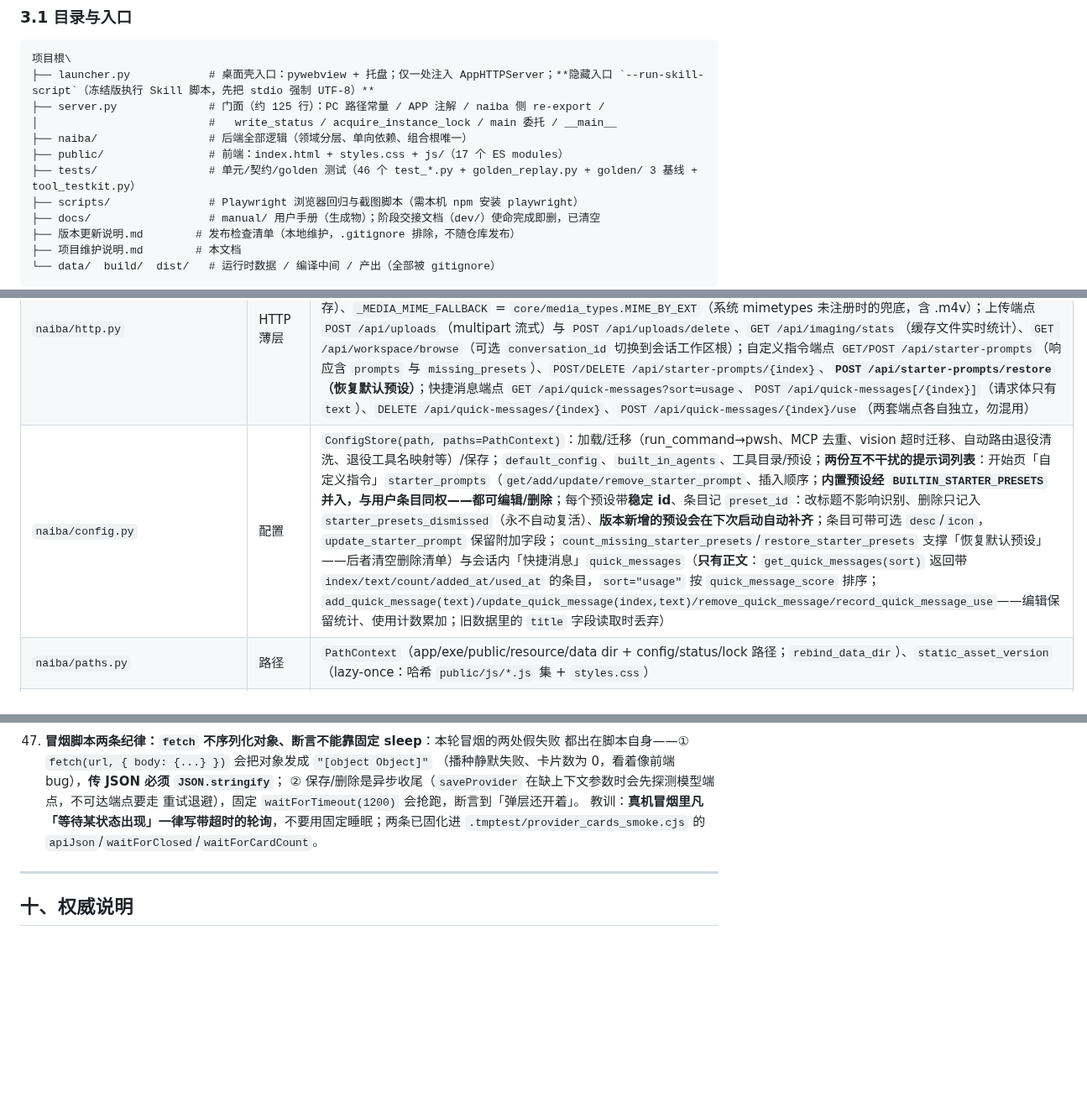
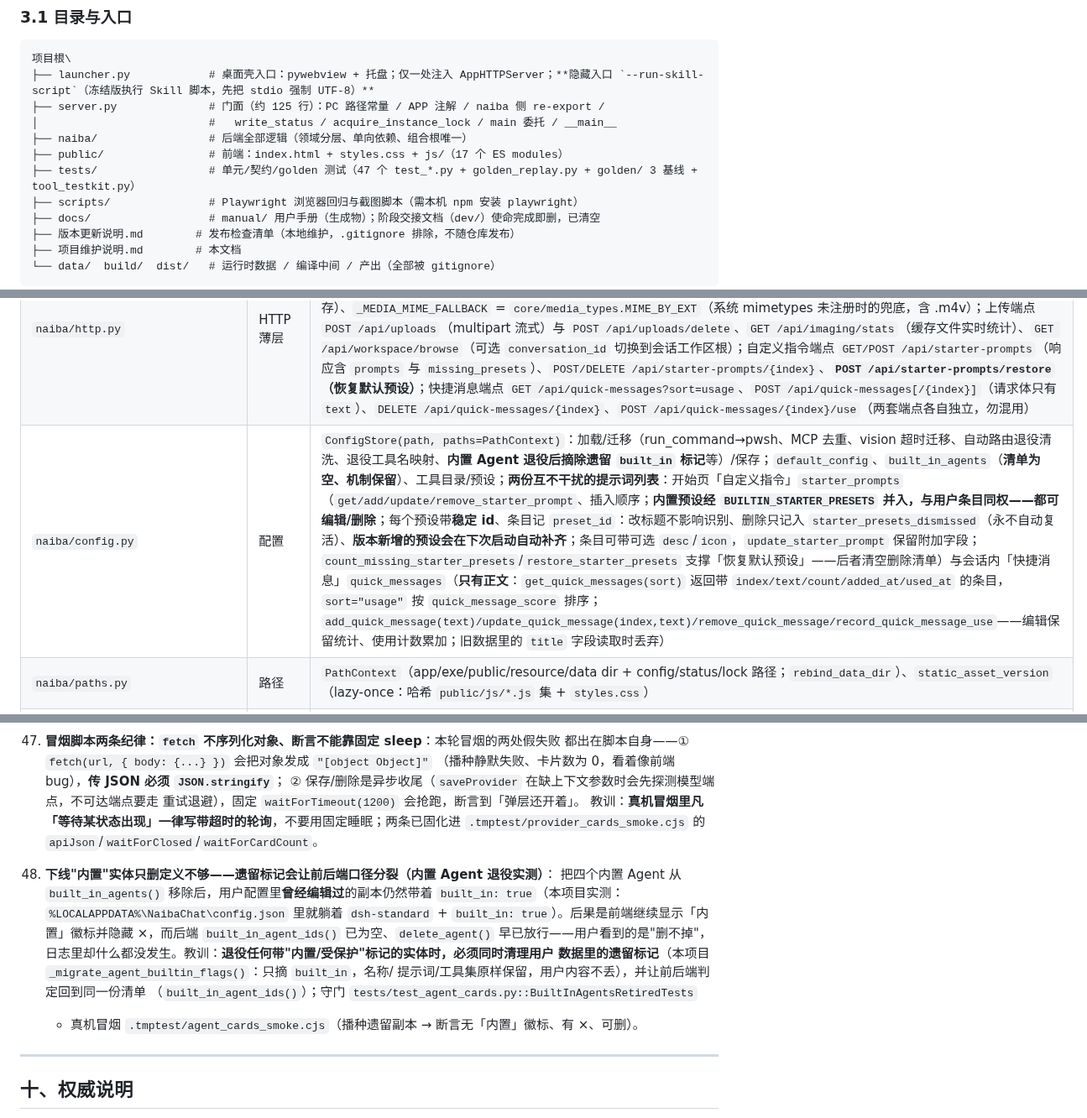
Before and after one commit to yc883123/naiba-chat, a Markdown page: 项目维护说明（修改代码前必读）.md, 3 parts joined by grey strips. Shown at 84% size. GitHub-like rendering; blank space fills up the shorter version.

Commit message:
docs: 同步 Agent 卡片化与内置 Agent 下线（维护说明 §3.1/§3.3/§3.4/§四/§六/§九）
- 测试文件 46→47、用例 469→486；补 test_agent_cards 守门与 agent_cards_smoke.cjs 说明；新增教训 48（下线内置实体必须清理用户数据里的遗留标记，否则前后端口径分裂）

```diff
--- a/项目维护说明（修改代码前必读）.md
+++ b/项目维护说明（修改代码前必读）.md
@@ -44,7 +44,7 @@
 │                          #   write_status / acquire_instance_lock / main 委托 / __main__
 ├── naiba/                 # 后端全部逻辑（领域分层、单向依赖、组合根唯一）
 ├── public/                # 前端：index.html + styles.css + js/（17 个 ES modules）
-├── tests/                 # 单元/契约/golden 测试（46 个 test_*.py + golden_replay.py + golden/ 3 基线 + tool_testkit.py）
+├── tests/                 # 单元/契约/golden 测试（47 个 test_*.py + golden_replay.py + golden/ 3 基线 + tool_testkit.py）
 ├── scripts/               # Playwright 浏览器回归与截图脚本（需本机 npm 安装 playwright）
 ├── docs/                  # manual/ 用户手册（生成物）；阶段交接文档（dev/）使命完成即删，已清空
 ├── 版本更新说明.md        # 发布检查清单（本地维护，.gitignore 排除，不随仓库发布）
@@ -90,7 +90,7 @@
 |---|---|---|
 | `naiba/app.py` | 组装根 | `NaibaChatApp`：构造注入全部组件（config/storage/**media_collector**/**job_media_writer**/models/catalog/mcp/executor/tools/jobs/run/plans/vision/…）；HTTP 业务方法统一 `_reply(payload, status) -> (payload, status)`，http.py 只做薄包装；`bootstrap()` 暴露前端所需名单（含 `media_exts` = `core/media_types.media_exts_payload()`：扩展名与分桶上限的唯一来源）；`browse_workspace(raw, conversation_id)`——带会话 id 时以会话工作区为根并隐藏点号条目（@ 引用弹层），不带时为全局默认工作区（设置页目录树，行为不变） |
 | `naiba/http.py` | HTTP 薄层 | `RequestHandler`（授权/路由/编解码/流式 NDJSON/静态文件 `_serve_static`）、`AppHTTPServer`（注入 app）、`write_status`/`acquire_instance_lock`/`main_entry`；**`GET /api/file` 支持单区间 Range**（206 + `Content-Range` + `Accept-Ranges: bytes`，越界 416 + `bytes */size`，无 Range 保持 200；**分块 256KB 发送**，几百 MB 视频不再整包进内存）、`_MEDIA_MIME_FALLBACK` = `core/media_types.MIME_BY_EXT`（系统 mimetypes 未注册时的兜底，含 .m4v）；上传端点 `POST /api/uploads`（multipart 流式）与 `POST /api/uploads/delete`、`GET /api/imaging/stats`（缓存文件实时统计）、`GET /api/workspace/browse`（可选 `conversation_id` 切换到会话工作区根）；自定义指令端点 `GET/POST /api/starter-prompts`（响应含 `prompts` 与 `missing_presets`）、`POST/DELETE /api/starter-prompts/{index}`、**`POST /api/starter-prompts/restore`（恢复默认预设）**；快捷消息端点 `GET /api/quick-messages?sort=usage`、`POST /api/quick-messages[/{index}]`（请求体只有 `text`）、`DELETE /api/quick-messages/{index}`、`POST /api/quick-messages/{index}/use`（两套端点各自独立，勿混用） |
-| `naiba/config.py` | 配置 | `ConfigStore(path, paths=PathContext)`：加载/迁移（run_command→pwsh、MCP 去重、vision 超时迁移、自动路由退役清洗、退役工具名映射等）/保存；`default_config`、`built_in_agents`、工具目录/预设；**两份互不干扰的提示词列表**：开始页「自定义指令」`starter_prompts`（`get/add/update/remove_starter_prompt`、插入顺序；**内置预设经 `BUILTIN_STARTER_PRESETS` 并入，与用户条目同权——都可编辑/删除**；每个预设带**稳定 id**、条目记 `preset_id`：改标题不影响识别、删除只记入 `starter_presets_dismissed`（永不自动复活）、**版本新增的预设会在下次启动自动补齐**；条目可带可选 `desc`/`icon`，`update_starter_prompt` 保留附加字段；`count_missing_starter_presets`/`restore_starter_presets` 支撑「恢复默认预设」——后者清空删除清单）与会话内「快捷消息」`quick_messages`（**只有正文**：`get_quick_messages(sort)` 返回带 `index/text/count/added_at/used_at` 的条目，`sort="usage"` 按 `quick_message_score` 排序；`add_quick_message(text)/update_quick_message(index,text)/remove_quick_message/record_quick_message_use`——编辑保留统计、使用计数累加；旧数据里的 `title` 字段读取时丢弃） |
+| `naiba/config.py` | 配置 | `ConfigStore(path, paths=PathContext)`：加载/迁移（run_command→pwsh、MCP 去重、vision 超时迁移、自动路由退役清洗、退役工具名映射、**内置 Agent 退役后摘除遗留 `built_in` 标记**等）/保存；`default_config`、`built_in_agents`（**清单为空、机制保留**）、工具目录/预设；**两份互不干扰的提示词列表**：开始页「自定义指令」`starter_prompts`（`get/add/update/remove_starter_prompt`、插入顺序；**内置预设经 `BUILTIN_STARTER_PRESETS` 并入，与用户条目同权——都可编辑/删除**；每个预设带**稳定 id**、条目记 `preset_id`：改标题不影响识别、删除只记入 `starter_presets_dismissed`（永不自动复活）、**版本新增的预设会在下次启动自动补齐**；条目可带可选 `desc`/`icon`，`update_starter_prompt` 保留附加字段；`count_missing_starter_presets`/`restore_starter_presets` 支撑「恢复默认预设」——后者清空删除清单）与会话内「快捷消息」`quick_messages`（**只有正文**：`get_quick_messages(sort)` 返回带 `index/text/count/added_at/used_at` 的条目，`sort="usage"` 按 `quick_message_score` 排序；`add_quick_message(text)/update_quick_message(index,text)/remove_quick_message/record_quick_message_use`——编辑保留统计、使用计数累加；旧数据里的 `title` 字段读取时丢弃） |
 | `naiba/paths.py` | 路径 | `PathContext`（app/exe/public/resource/data dir + config/status/lock 路径；`rebind_data_dir`）、`static_asset_version`（lazy-once：哈希 `public/js/*.js` 集 + `styles.css`） |
 | `naiba/core/contracts.py` | 契约 | `RunContext`（TypedDict 22 键 + `RUN_CONTEXT_KEYS`/`default_run_context`/`validate_run_context`；含 `workspace_dir`——产物类工具落盘默认位置、`media_intent`——用户本轮是否明确要看图，供枚举类工具的 `intent_gated` 门禁）、`EventType`（27 种枚举：对话流 wire 21 种 + Job 域 5 种 + usage 1 种；无消费内部事件已随阶段 4 清理）、`EventPayload`（负载键并集，含 `media`/`media_truncated`；golden 反查守门）、`EVENT_PAYLOAD_KEYS`（事件 type→负载键权威图，与枚举一一对应；None=宽松条目仅校验 type）、`MESSAGE_ORDER_KEYS`（历史消息排序契约：后端唯一决定顺序 `(created_at, rowid)`，前端按 API 数组序渲染不自行排序——守门测试钉死）、`AppContext`/`ConfigView`（`@runtime_checkable` Protocol）；`MetadataKeys` 从 `core/messages.py` re-export |
 | `naiba/core/messages.py` | 消息契约 | `MetadataKeys` + `MESSAGE_METADATA_KEYS` 权威清单（metadata 键唯一契约来源；含 `attachments_truncated`——消息级媒体分桶截断的自述信息，前端据此渲染提示块） |
@@ -667,6 +667,17 @@
     教训：**真机冒烟里凡「等待某状态出现」一律写带超时的轮询**，不要用固定睡眠；两条已固化进
     `.tmptest/provider_cards_smoke.cjs` 的 `apiJson`/`waitForClosed`/`waitForCardCount`。
 
+48. **下线"内置"实体只删定义不够——遗留标记会让前后端口径分裂（内置 Agent 退役实测）**：
+    把四个内置 Agent 从 `built_in_agents()` 移除后，用户配置里**曾经编辑过**的副本仍然带着
+    `built_in: true`（本项目实测：`%LOCALAPPDATA%\NaibaChat\config.json` 里就躺着
+    `dsh-standard` + `built_in: true`）。后果是前端继续显示「内置」徽标并隐藏 ×，而后端
+    `built_in_agent_ids()` 已为空、`delete_agent()` 早已放行——用户看到的是"删不掉"，
+    日志里却什么都没发生。教训：**退役任何带"内置/受保护"标记的实体时，必须同时清理用户
+    数据里的遗留标记**（本项目 `_migrate_agent_builtin_flags()`：只摘 `built_in`，名称/
+    提示词/工具集原样保留，用户内容不丢），并让前后端判定回到同一份清单
+    （`built_in_agent_ids()`）；守门 `tests/test_agent_cards.py::BuiltInAgentsRetiredTests`
+    + 真机冒烟 `.tmptest/agent_cards_smoke.cjs`（播种遗留副本 → 断言无「内置」徽标、有 ×、可删）。
+
 ---
 
 ## 十、权威说明
```
Also changed, not shown: other parts of 项目维护说明（修改代码前必读）.md (+5 -5 lines).
